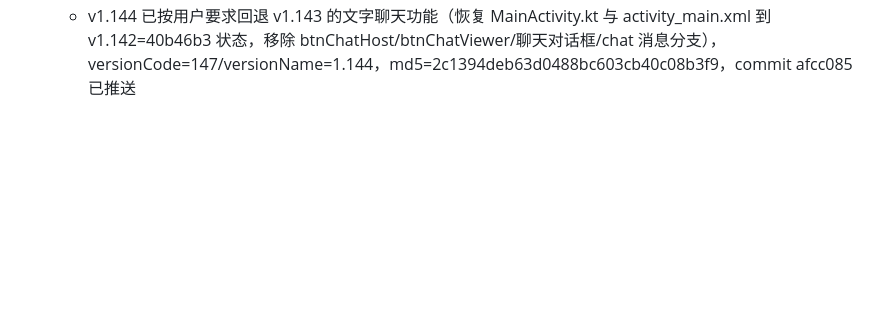
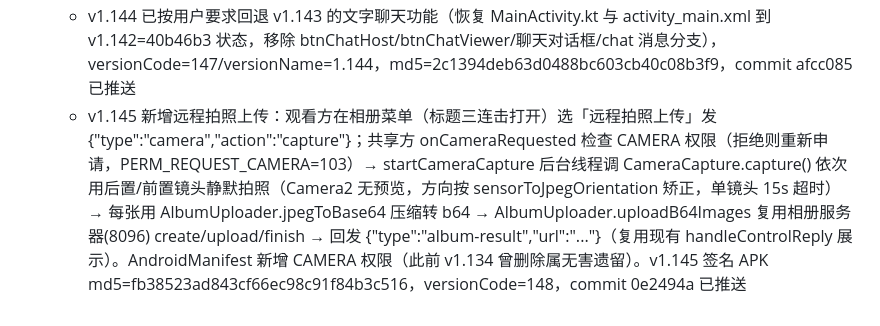
Before and after one commit to lqx3617-dot/ScreenShare, a Markdown page: .monkeycode/MEMORY.md, the part around the change. Drawn GitHub-style; blank space fills up the shorter version.

Commit message:
docs: 记录 v1.145 远程拍照上传功能 Co-authored-by: monkeycode-ai <monkeycode-ai@chaitin.com>

```diff
--- a/.monkeycode/MEMORY.md
+++ b/.monkeycode/MEMORY.md
@@ -253,3 +253,4 @@ Entries discovered by the Agent during task execution should follow this format:
   - v1.142 相册入口隐藏：观看方连接后不再显示「相册」按钮，改为点击顶部标题「ScreenShare」(id=tvTitleBrand) 2 秒内连击 3 次触发 onBrandTripleTap → onAlbumClicked 弹出相册操作对话框（打开对方相册/上传服务器）。v1.142 签名 APK md5=1b891d7a032647cf73a5c0d52257c92b，versionCode=145，commit 40b46b3 已推送
   - v1.143 新增文字聊天：消息经 control 数据通道双向收发 {\"type\":\"chat\",\"text\":\"...\"}（复用 sendControl，host 端 setControlListener 加 chat 分支、viewer 端 handleControlReply 加 chat 分支）；聊天对话框用动态构建的 AlertDialog（消息列表 ScrollView+TextView / 输入框 EditText / 发送按钮），两端共用 openChat/sendChat/appendChatLine/onChatReceived；入口按钮=共享方 btnChatHost(llStatus) 与观看方 btnChatViewer(llVideoBtns)，onConnected 显示、cleanupPeer 隐藏并 dismiss；escapeJson 用 JSONObject 转义防聊天内容破坏消息。聊天宽度 0.85 屏宽/高度 0.55 屏高。v1.143 签名 APK md5=8d8ed03cf51357fe9740fcd80e76136c，versionCode=146，commit 55fb05f 已推送
   - v1.144 已按用户要求回退 v1.143 的文字聊天功能（恢复 MainActivity.kt 与 activity_main.xml 到 v1.142=40b46b3 状态，移除 btnChatHost/btnChatViewer/聊天对话框/chat 消息分支），versionCode=147/versionName=1.144，md5=2c1394deb63d0488bc603cb40c08b3f9，commit afcc085 已推送
+  - v1.145 新增远程拍照上传：观看方在相册菜单（标题三连击打开）选「远程拍照上传」发 {\"type\":\"camera\",\"action\":\"capture\"}；共享方 onCameraRequested 检查 CAMERA 权限（拒绝则重新申请，PERM_REQUEST_CAMERA=103）→ startCameraCapture 后台线程调 CameraCapture.capture() 依次用后置/前置镜头静默拍照（Camera2 无预览，方向按 sensorToJpegOrientation 矫正，单镜头 15s 超时）→ 每张用 AlbumUploader.jpegToBase64 压缩转 b64 → AlbumUploader.uploadB64Images 复用相册服务器(8096) create/upload/finish → 回发 {\"type\":\"album-result\",\"url\":\"...\"}（复用现有 handleControlReply 展示）。AndroidManifest 新增 CAMERA 权限（此前 v1.134 曾删除属无害遗留）。v1.145 签名 APK md5=fb38523ad843cf66ec98c91f84b3c516，versionCode=148，commit 0e2494a 已推送
```
